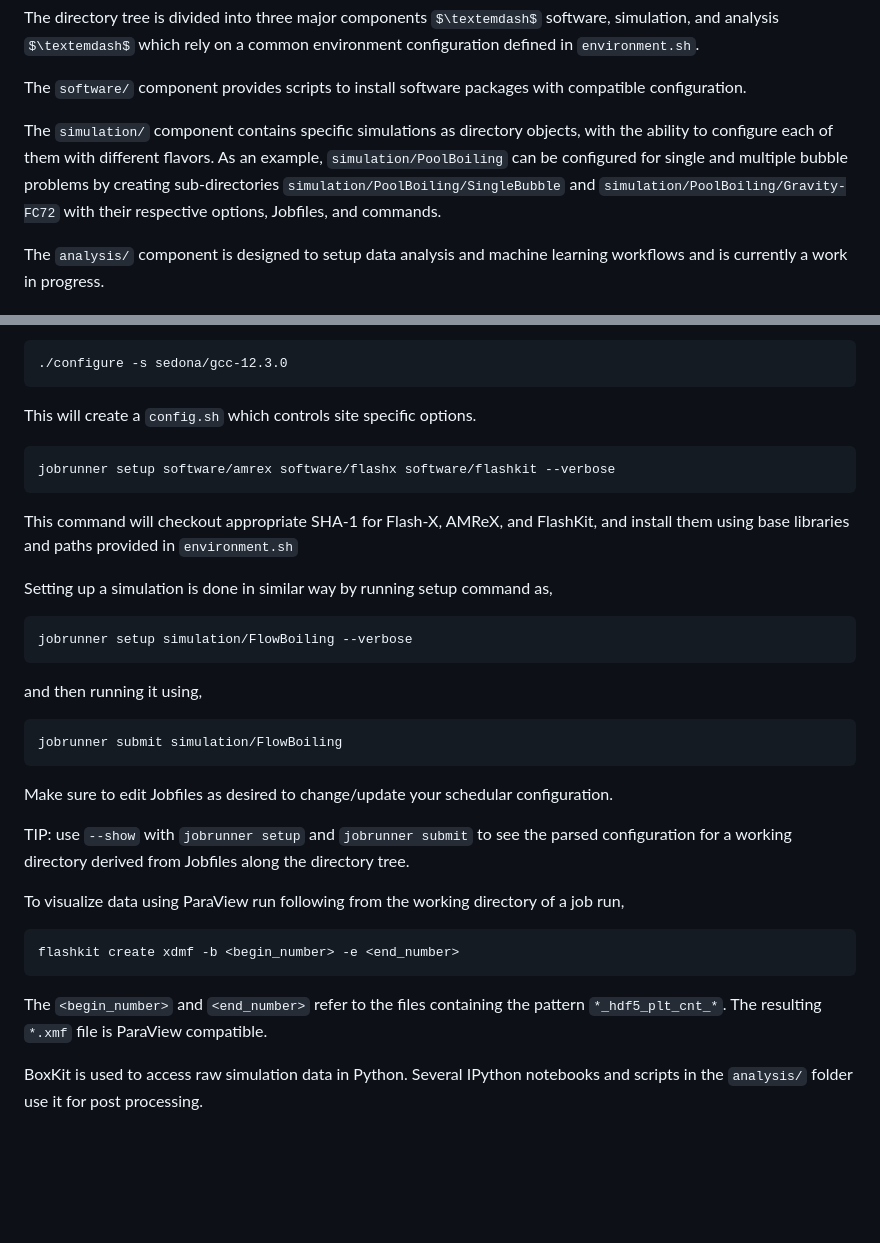
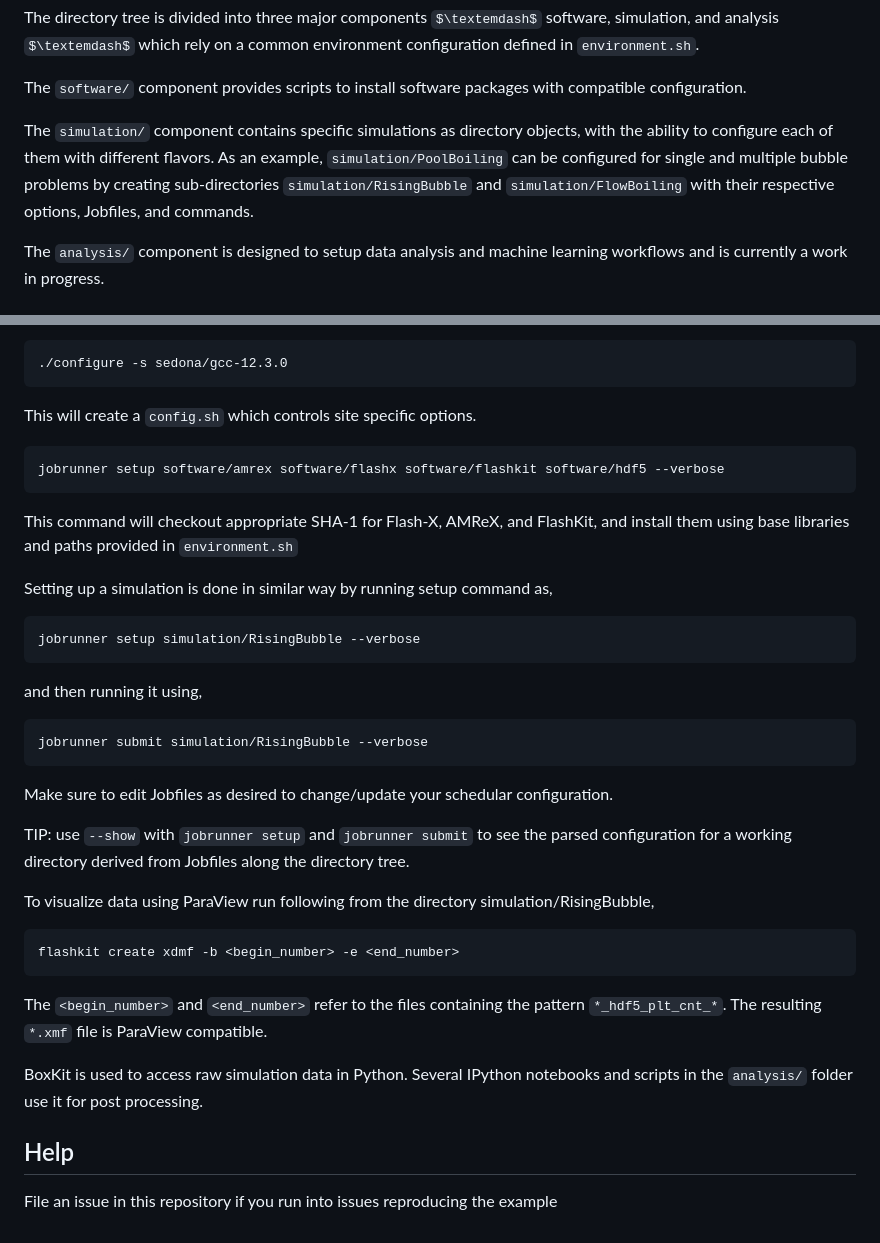
Before and after one commit to shanvach/CMPF-Boiling-Code, a Markdown page: README.md, 2 parts joined by grey strips. GitHub-like rendering; some formulas as TeX source; blank space fills up the shorter version.

````diff
--- a/README.md
+++ b/README.md
@@ -76,7 +76,7 @@ The directory tree is divided into three major components $\textemdash$ software
 
 The ``software/`` component provides scripts to install software packages with compatible configuration.
 
-The ``simulation/`` component contains specific simulations as directory objects, with the ability to configure each of them with different flavors. As an example, ``simulation/PoolBoiling`` can be configured for single and multiple bubble problems by creating sub-directories ``simulation/PoolBoiling/SingleBubble`` and ``simulation/PoolBoiling/Gravity-FC72`` with their respective options, Jobfiles, and commands.
+The ``simulation/`` component contains specific simulations as directory objects, with the ability to configure each of them with different flavors. As an example, ``simulation/PoolBoiling`` can be configured for single and multiple bubble problems by creating sub-directories ``simulation/RisingBubble`` and ``simulation/FlowBoiling`` with their respective options, Jobfiles, and commands.
 
 The ``analysis/`` component is designed to setup data analysis and machine learning workflows and is currently a work in progress.
 
@@ -91,7 +91,7 @@ Once a user has installed necessary libaries/tools, i.e., Jobrunner, MPI, HDF5,
 This will create a `config.sh` which controls site specific options.
 
 ```
-jobrunner setup software/amrex software/flashx software/flashkit --verbose
+jobrunner setup software/amrex software/flashx software/flashkit software/hdf5 --verbose
 ```
 
 This command will checkout appropriate SHA-1 for Flash-X, AMReX, and FlashKit, and install them using base libraries and paths provided in ``environment.sh``
@@ -99,20 +99,20 @@ This command will checkout appropriate SHA-1 for Flash-X, AMReX, and FlashKit, a
 Setting up a simulation is done in similar way by running setup command as,
 
 ```
-jobrunner setup simulation/FlowBoiling --verbose
+jobrunner setup simulation/RisingBubble --verbose
 ```
 
 and then running it using,
 
 ```
-jobrunner submit simulation/FlowBoiling
+jobrunner submit simulation/RisingBubble --verbose
 ```
 
 Make sure to edit Jobfiles as desired to change/update your schedular configuration.
 
 TIP: use `--show` with `jobrunner setup` and `jobrunner submit` to see the parsed configuration for a working directory derived from Jobfiles along the directory tree.
 
-To visualize data using ParaView run following from the working directory of a job run,
+To visualize data using ParaView run following from the directory simulation/RisingBubble,
 
 ```
 flashkit create xdmf -b <begin_number> -e <end_number>
@@ -121,3 +121,8 @@ flashkit create xdmf -b <begin_number> -e <end_number>
 The `<begin_number>` and `<end_number>` refer to the files containing the pattern `*_hdf5_plt_cnt_*`. The resulting `*.xmf` file is ParaView compatible.
 
 BoxKit is used to access raw simulation data in Python. Several IPython notebooks and scripts in the `analysis/` folder use it for post processing.
+
+
+## Help
+
+File an issue in this repository if you run into issues reproducing the example
````
